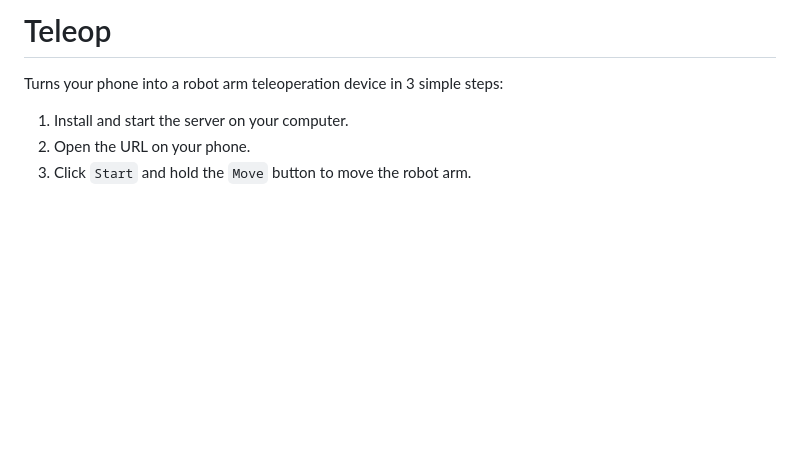
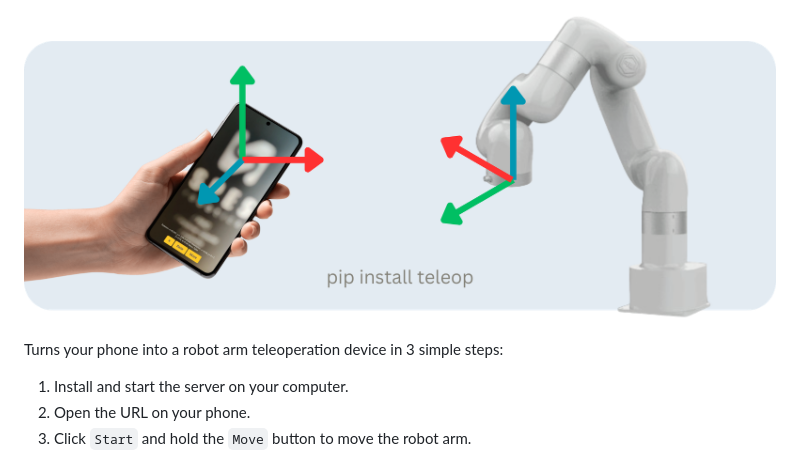
Before and after one commit to SpesRobotics/teleop, a Markdown page: README.md, the part around the change. GitHub-like rendering; pictures changed too: media/teleop.png (added); blank space fills up the shorter version.

Commit message:
add media

```diff
--- a/README.md
+++ b/README.md
@@ -1,4 +1,4 @@
-# Teleop
+![Teleop](./media/teleop.png)
 
 Turns your phone into a robot arm teleoperation device in 3 simple steps:
 1. Install and start the server on your computer.
```
Also changed, not shown: 1 other file.
